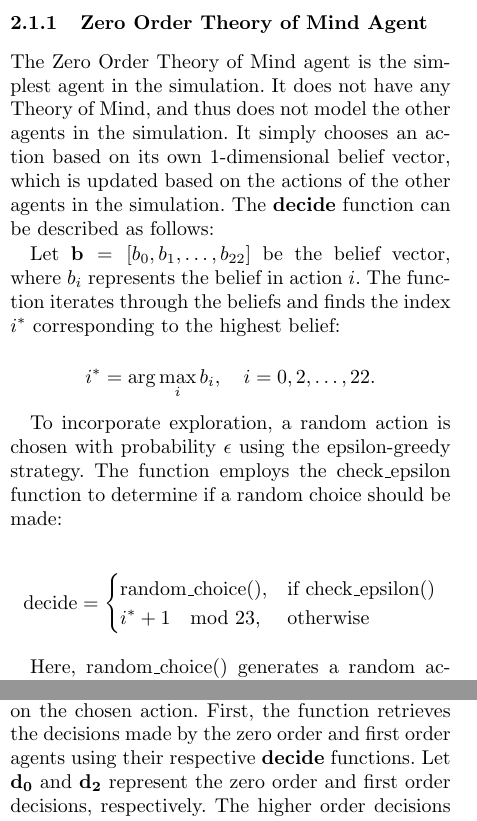
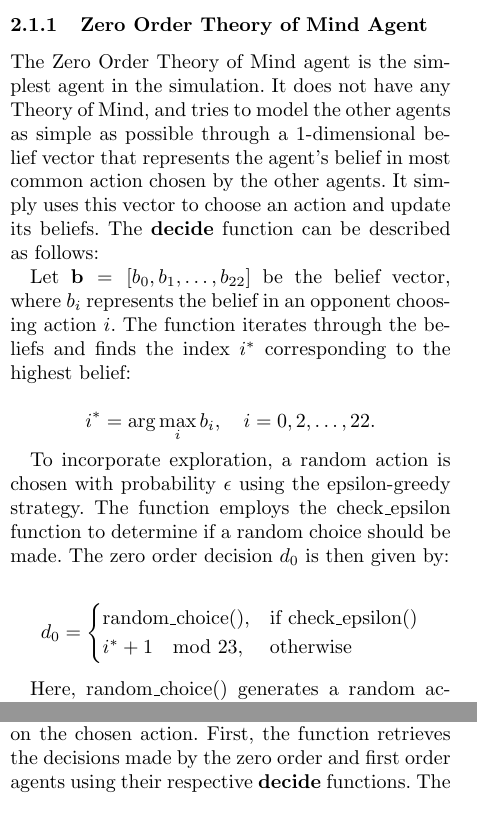
Before and after one commit to AtakanTekparmak/Thesis_s4017765_Writing, a LaTeX thesis (bachelorthesis.tex, which reads tex/methodology_dir/non_signaling.tex): two parts of the columns of pages 3 and 4 of 13 before the commit and two parts of the columns of pages 3 and 4 of 14 after it, joined at a grey line, cut so that both start at the same text. Compiled offline with pdfLaTeX.

Commit message:
feat: Added Harmen's remarks to non-signaling-sim

```diff
--- a/tex/methodology_dir/non_signaling.tex
+++ b/tex/methodology_dir/non_signaling.tex
@@ -9,19 +9,20 @@ The \textbf{decide} and \textbf{update} processes are performed differently for
 
 \subsubsection{Zero Order Theory of Mind Agent}
 
-The Zero Order Theory of Mind agent is the simplest agent in the simulation. It does not have any Theory of Mind, and thus does not model the other agents in the simulation. It simply chooses an action based on its own 1-dimensional belief vector, which is updated based on the actions of the other agents in the simulation. The \textbf{decide} function can be described as follows:
+The Zero Order Theory of Mind agent is the simplest agent in the simulation. It does not have any Theory of Mind, and tries to model the other agents as simple as possible through a 1-dimensional belief vector that represents the agent's belief in most common action chosen by the other agents. It simply uses this vector to choose an action and update its beliefs. The \textbf{decide} function can be described as follows:
 
-Let $\mathbf{b} = [b_0, b_1, \ldots, b_{22}]$ be the belief vector, where $b_i$ represents the belief in action $i$. The function iterates through the beliefs and finds the index $i^*$ corresponding to the highest belief:
+Let $\mathbf{b} = [b_0, b_1, \ldots, b_{22}]$ be the belief vector, where $b_i$ represents the belief in an opponent choosing action $i$. The function iterates through the beliefs and finds the index $i^*$ corresponding to the highest belief:
 
 \[
 i^* = \arg\max_i b_i, \quad i = 0, 2, \ldots, 22.
 \]
 
-To incorporate exploration, a random action is chosen with probability $\epsilon$ using the epsilon-greedy strategy. The function employs the check\_epsilon function to determine if a random choice should be made:
+To incorporate exploration, a random action is chosen with probability $\epsilon$ using the epsilon-greedy strategy. The function employs the check\_epsilon function to determine if a random choice should be made. The zero order decision $d_0$ is then given by:
 
+\label{eq:zero-order-decide}
 \[
 \begin{aligned}
-\text{{decide}} =
+d_0 =
 \begin{cases}
 \text{{random\_choice()}}, & \text{{if }} \text{{check\_epsilon()}} \\
 i^* + 1 \mod 23, & \text{{otherwise}}
@@ -105,6 +106,6 @@ d_2 = (d_l + 1) \mod 23.
 \]
 
 
-The \textbf{update} function of the Second Order Theory of Mind Agent updates the beliefs of the zero order, first order, and second order agents based on the chosen action. First, the function retrieves the decisions made by the zero order and first order agents using their respective \textbf{decide} functions. Let $\mathbf{d_0}$ and $\mathbf{d_2}$ represent the zero order and first order decisions, respectively. The higher order decisions $\mathbf{d_3}$ and $\mathbf{d_4}$ are calculated using the equations:
+The \textbf{update} function of the Second Order Theory of Mind Agent updates the beliefs of the zero order, first order, and second order agents based on the chosen action. First, the function retrieves the decisions made by the zero order and first order agents using their respective \textbf{decide} functions. The higher order decisions $\mathbf{d_{h_0}}$ and $\mathbf{d_{h_1}}$ are calculated using the equations:
 
 \[
```
Also changed, not shown: .commit_log.md, tex/methodology_dir/non_signaling.tex (20 more changed lines).
